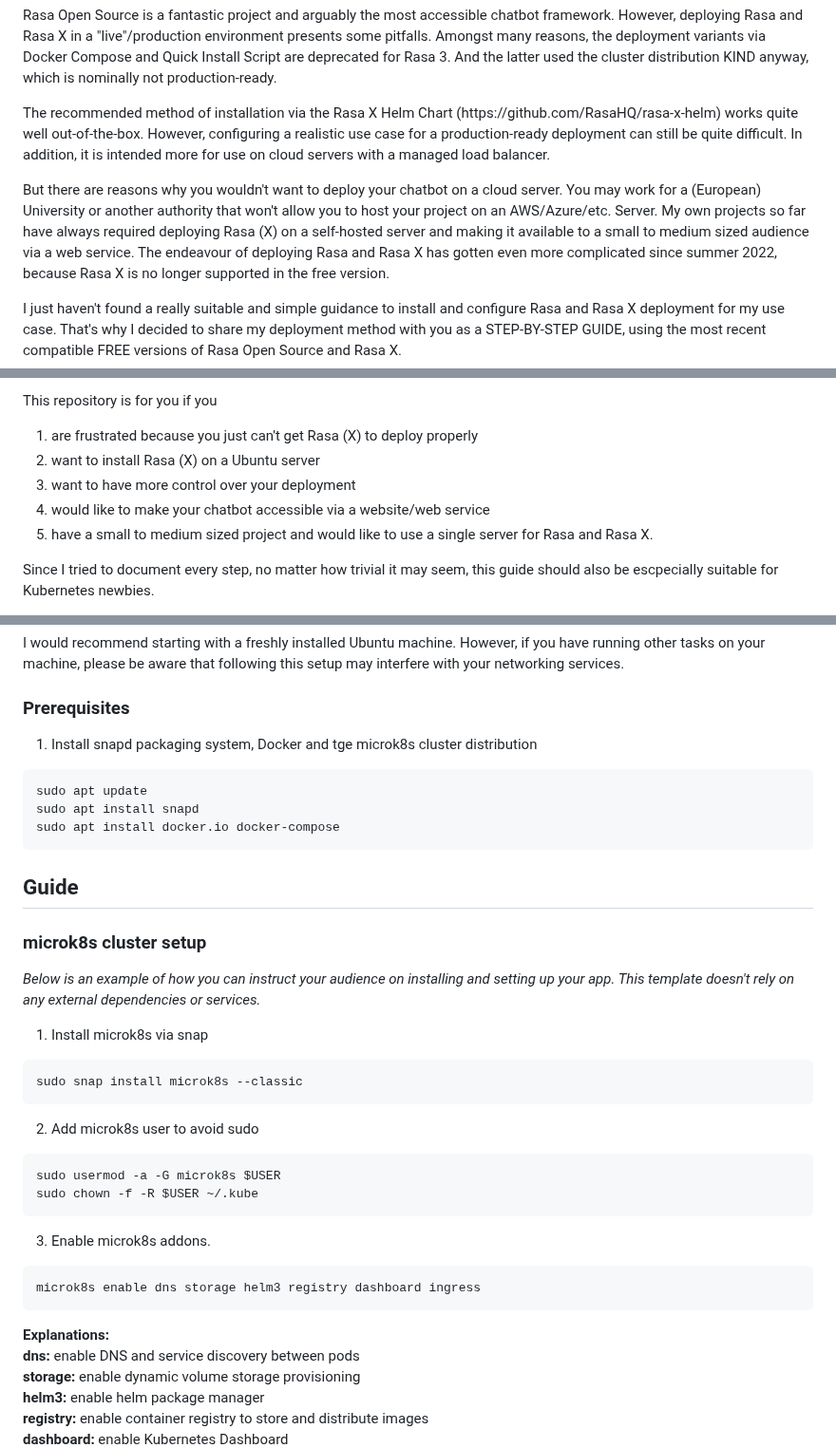
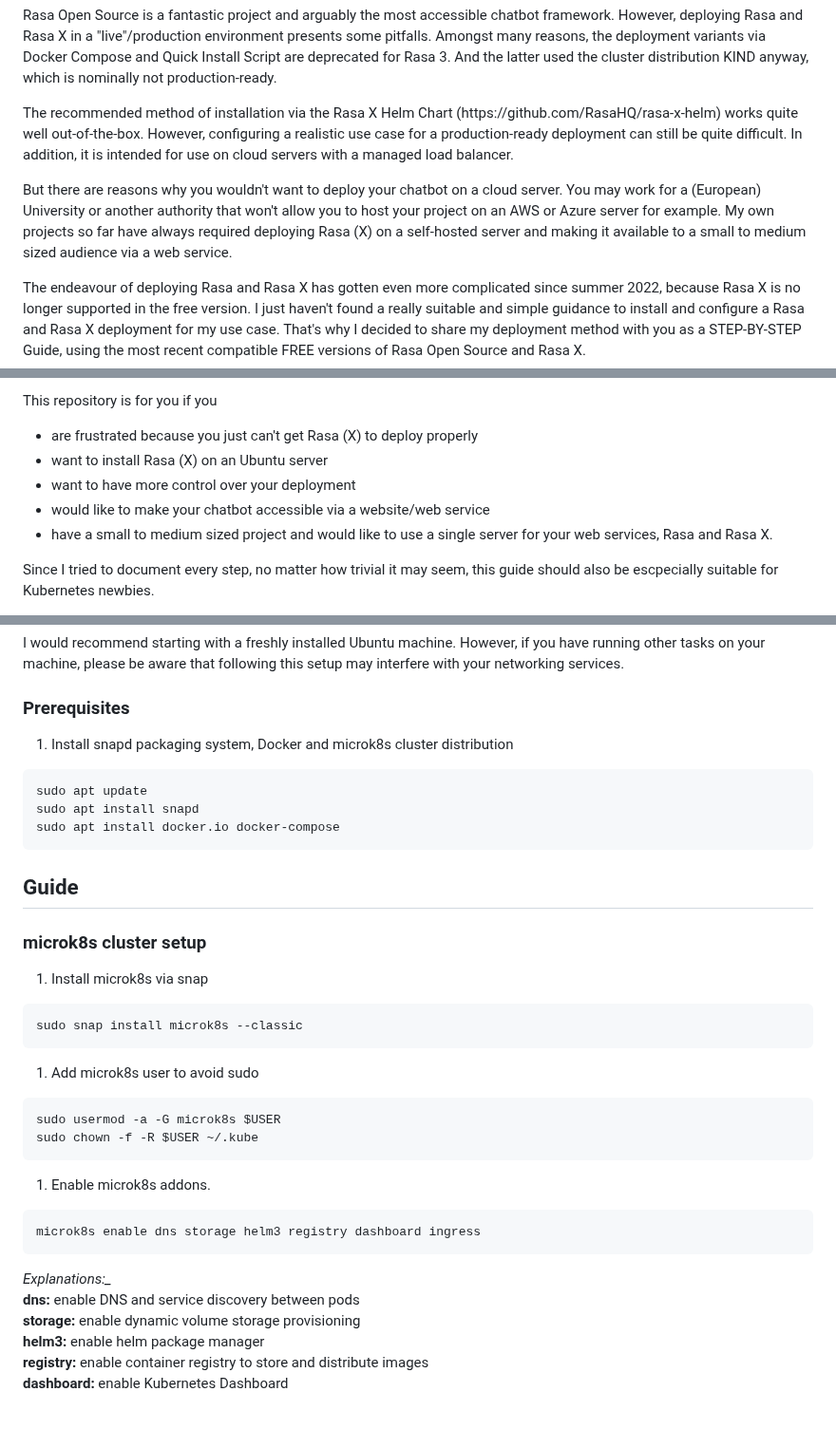
Before and after one commit to Joelx/rasax-deployment-guide, a Markdown page: README.md, 3 parts joined by grey strips. Shown at 95% size. Rendered like a GitHub page; blank space fills up the shorter version.

Commit message:
corrected md

````diff
--- a/README.md
+++ b/README.md
@@ -42,13 +42,13 @@
 Rasa Open Source is a fantastic project and arguably the most accessible chatbot framework. However, deploying Rasa and Rasa X in a "live"/production environment presents some pitfalls. Amongst many reasons, the deployment variants via Docker Compose and Quick Install Script are deprecated for Rasa 3. And the latter used the cluster distribution KIND anyway, which is nominally not production-ready.
 </p>
 <p>
-The recommended method of installation via the Rasa X Helm Chart (https://github.com/RasaHQ/rasa-x-helm) works quite well out-of-the-box. However, configuring a realistic use case for a production-ready deployment can still be quite difficult. In addition, it is intended more for use on cloud servers with a managed load balancer.
+The recommended method of installation via the Rasa X Helm Chart (https://github.com/RasaHQ/rasa-x-helm) works quite well out-of-the-box. However, configuring a realistic use case for a production-ready deployment can still be quite difficult. In addition, it is intended for use on cloud servers with a managed load balancer.
 </p>
 <p>
-But there are reasons why you wouldn't want to deploy your chatbot on a cloud server. You may work for a (European) University or another authority that won't allow you to host your project on an AWS/Azure/etc. Server. My own projects so far have always required deploying Rasa (X) on a self-hosted server and making it available to a small to medium sized audience via a web service. The endeavour of deploying Rasa and Rasa X has gotten even more complicated since summer 2022, because Rasa X is no longer supported in the free version.
+But there are reasons why you wouldn't want to deploy your chatbot on a cloud server. You may work for a (European) University or another authority that won't allow you to host your project on an AWS or Azure server for example. My own projects so far have always required deploying Rasa (X) on a self-hosted server and making it available to a small to medium sized audience via a web service.
 </p>
 <p>
-I just haven't found a really suitable and simple guidance to install and configure Rasa and Rasa X deployment for my use case. That's why I decided to share my deployment method with you as a STEP-BY-STEP GUIDE, using the most recent compatible FREE versions of Rasa Open Source and Rasa X.
+The endeavour of deploying Rasa and Rasa X has gotten even more complicated since summer 2022, because Rasa X is no longer supported in the free version. I just haven't found a really suitable and simple guidance to install and configure a Rasa and Rasa X deployment for my use case. That's why I decided to share my deployment method with you as a STEP-BY-STEP Guide, using the most recent compatible FREE versions of Rasa Open Source and Rasa X.
 </p>
 
 
@@ -57,9 +57,9 @@ This repository is for you if you
     <li>are frustrated because you just can't get Rasa (X) to deploy properly</li>
-    <li>want to install Rasa (X) on a Ubuntu server</li>
+    <li>want to install Rasa (X) on an Ubuntu server</li>
     <li>want to have more control over your deployment</li>
     <li>would like to make your chatbot accessible via a website/web service</li>
-    <li>have a small to medium sized project and would like to use a single server for Rasa and Rasa X.</li>
-</ol>
+    <li>have a small to medium sized project and would like to use a single server for your web services, Rasa and Rasa X.</li>
+</ul>
 
 Since I tried to document every step, no matter how trivial it may seem, this guide should also be escpecially suitable for Kubernetes newbies.<br>
 
@@ -143,7 +143,7 @@ I would recommend starting with a freshly installed Ubuntu machine. However, if
 
 ### Prerequisites
 
-1. Install snapd packaging system, Docker and tge microk8s cluster distribution
+1. Install snapd packaging system, Docker and microk8s cluster distribution
   ```sh
   sudo apt update
   sudo apt install snapd
@@ -153,24 +153,24 @@ I would recommend starting with a freshly installed Ubuntu machine. However, if
 ## Guide
 
 ### microk8s cluster setup
-_Below is an example of how you can instruct your audience on installing and setting up your app. This template doesn't rely on any external dependencies or services._
+
 1. Install microk8s via snap
 ```sh
 sudo snap install microk8s --classic
 ```
 
-2. Add microk8s user to avoid sudo
+1. Add microk8s user to avoid sudo
 ```sh
 sudo usermod -a -G microk8s $USER
 sudo chown -f -R $USER ~/.kube
 ```
 
-3. Enable microk8s addons.
+1. Enable microk8s addons.
 ```sh
 microk8s enable dns storage helm3 registry dashboard ingress
 ```
 
-<b>Explanations:</b> <br>
+<i>Explanations:_ </i> <br>
 <b>dns:</b> enable DNS and service discovery between pods<br/>
 <b>storage:</b> enable dynamic volume storage provisioning<br/>
 <b>helm3:</b> enable helm package manager<br/>
````
Also changed, not shown: other parts of README.md (+6 -6 lines).
